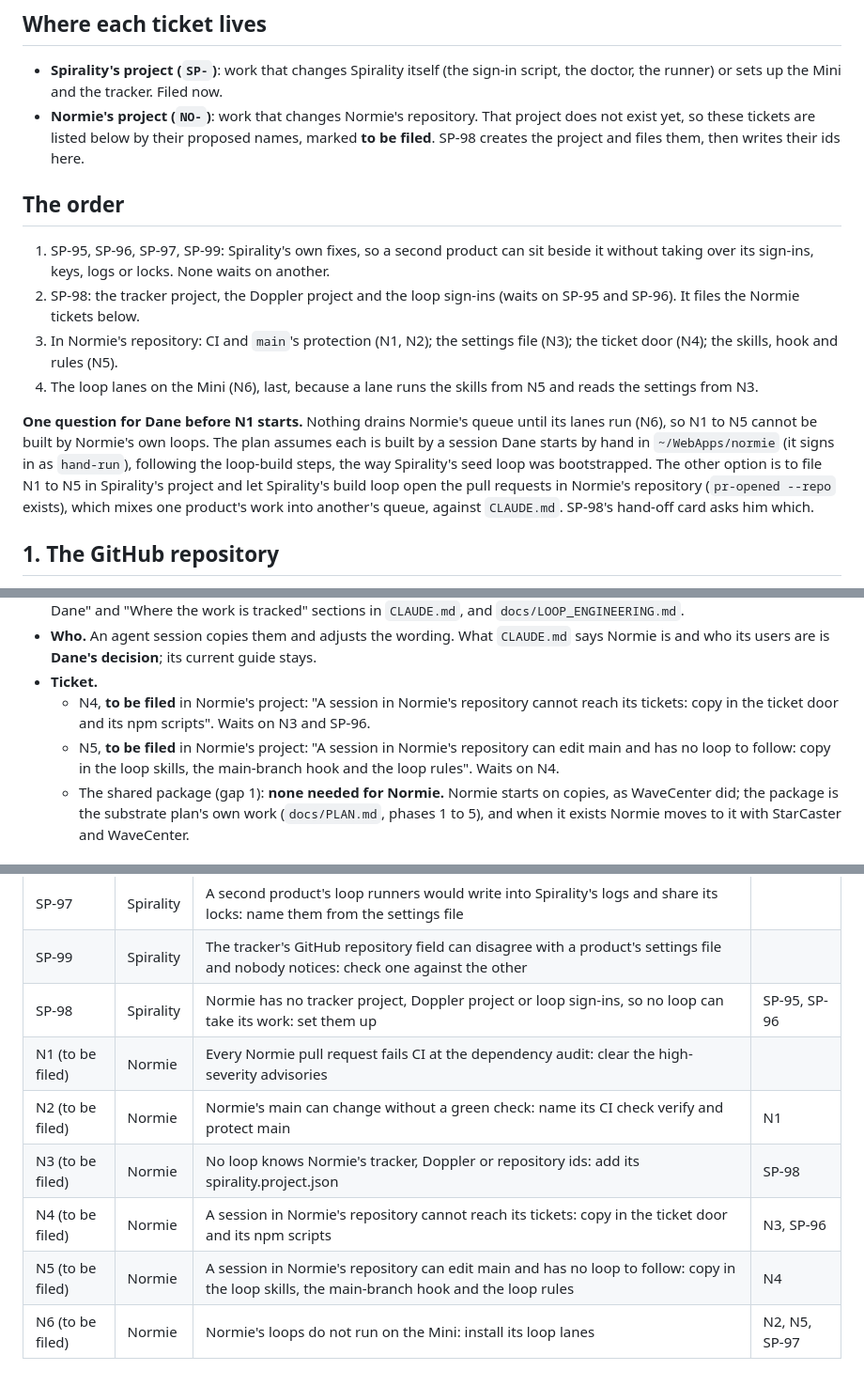
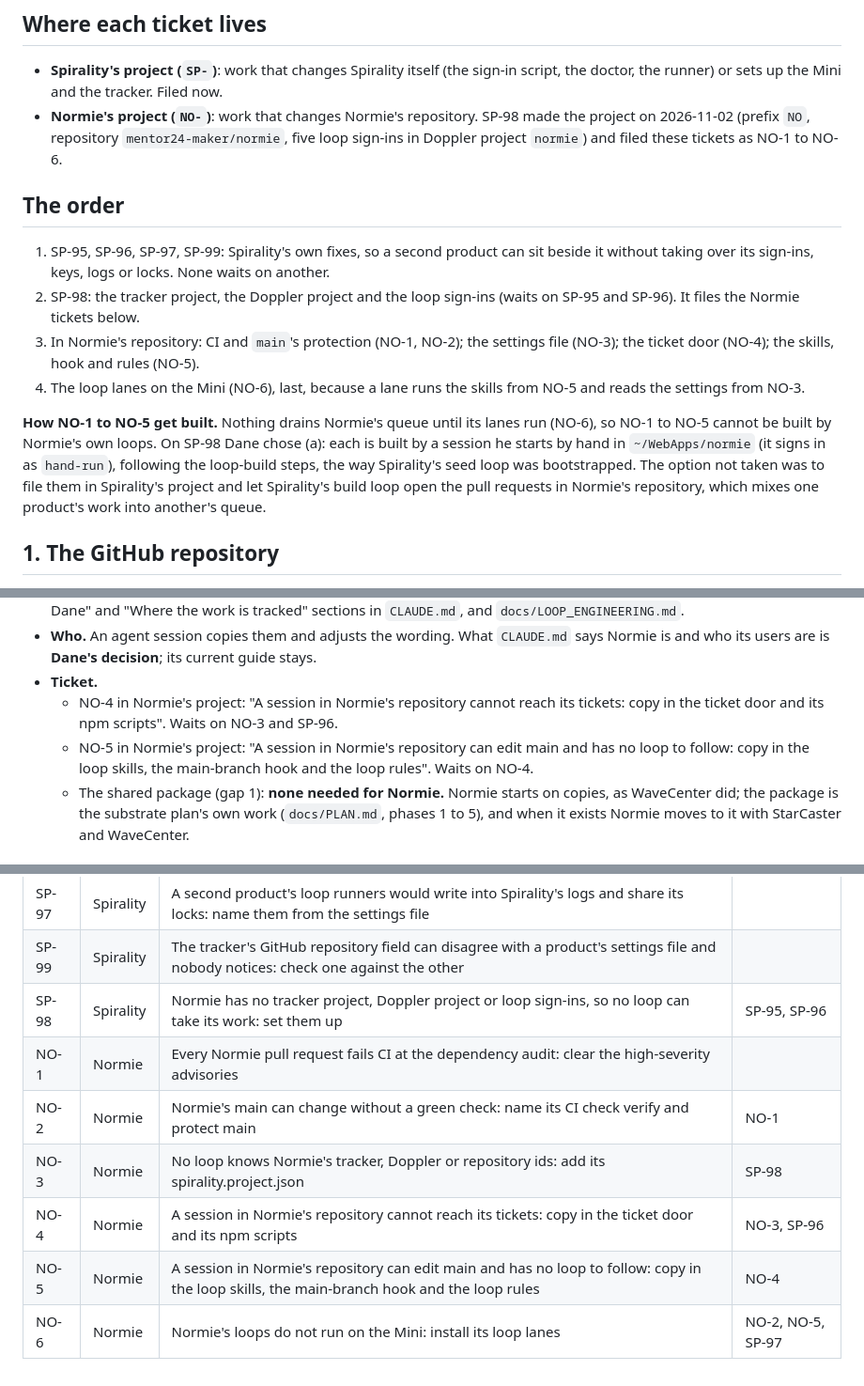
Before and after one commit to mentor24-maker/spirality, a Markdown page: docs/onboarding/NORMIE.md, 3 parts joined by grey strips. Shown at 94% size. Drawn GitHub-style.

Commit message:
Normie has no tracker project, Doppler project or loop sign-ins, so no loop can take its work: set them up (#76)
* Write Normie's first ticket ids (NO-1 to NO-6) and Dane's build choice into its onboarding plan (SP-98)

Co-Authored-By: Claude Opus 5.5 <noreply@anthropic.com>

* Work-log entry for SP-98 (#76)

Co-Authored-By: Claude Opus 5.5 <noreply@anthropic.com>

---------

Co-authored-by: Claude Opus 5.5 <noreply@anthropic.com>

```diff
--- a/docs/onboarding/NORMIE.md
+++ b/docs/onboarding/NORMIE.md
@@ -21,10 +21,10 @@ hands each one to Dane and nothing is built before he says "go".
 - **Spirality's project (`SP-`)**: work that changes Spirality itself (the
   sign-in script, the doctor, the runner) or sets up the Mini and the tracker.
   Filed now.
-- **Normie's project (`NO-`)**: work that changes Normie's repository. That
-  project does not exist yet, so these tickets are listed below by their
-  proposed names, marked **to be filed**. SP-98 creates the project and files
-  them, then writes their ids here.
+- **Normie's project (`NO-`)**: work that changes Normie's repository.
+  SP-98 made the project on 2026-11-02 (prefix `NO`, repository
+  `mentor24-maker/normie`, five loop sign-ins in Doppler project `normie`)
+  and filed these tickets as NO-1 to NO-6.
 
 ## The order
 
@@ -33,20 +33,20 @@ hands each one to Dane and nothing is built before he says "go".
    None waits on another.
 2. SP-98: the tracker project, the Doppler project and the loop sign-ins
    (waits on SP-95 and SP-96). It files the Normie tickets below.
-3. In Normie's repository: CI and `main`'s protection (N1, N2); the settings
-   file (N3); the ticket door (N4); the skills, hook and rules (N5).
-4. The loop lanes on the Mini (N6), last, because a lane runs the skills
-   from N5 and reads the settings from N3.
+3. In Normie's repository: CI and `main`'s protection (NO-1, NO-2); the
+   settings file (NO-3); the ticket door (NO-4); the skills, hook and rules
+   (NO-5).
+4. The loop lanes on the Mini (NO-6), last, because a lane runs the skills
+   from NO-5 and reads the settings from NO-3.
 
-**One question for Dane before N1 starts.** Nothing drains Normie's queue
-until its lanes run (N6), so N1 to N5 cannot be built by Normie's own loops.
-The plan assumes each is built by a session Dane starts by hand in
+**How NO-1 to NO-5 get built.** Nothing drains Normie's queue until its
+lanes run (NO-6), so NO-1 to NO-5 cannot be built by Normie's own loops. On
+SP-98 Dane chose (a): each is built by a session he starts by hand in
 `~/WebApps/normie` (it signs in as `hand-run`), following the loop-build
-steps, the way Spirality's seed loop was bootstrapped. The other option is to
-file N1 to N5 in Spirality's project and let Spirality's build loop open the
-pull requests in Normie's repository (`pr-opened --repo` exists), which mixes
-one product's work into another's queue, against `CLAUDE.md`. SP-98's
-hand-off card asks him which.
+steps, the way Spirality's seed loop was bootstrapped. The option not taken
+was to file them in Spirality's project and let Spirality's build loop open
+the pull requests in Normie's repository, which mixes one product's work into
+another's queue.
 
 ## 1. The GitHub repository
 
@@ -188,12 +188,12 @@ hand-off card asks him which.
   `CLAUDE.md` says Normie is and who its users are is **Dane's decision**;
   its current guide stays.
 - **Ticket.**
-  - N4, **to be filed** in Normie's project: "A session in Normie's
+  - NO-4 in Normie's project: "A session in Normie's
     repository cannot reach its tickets: copy in the ticket door and its npm
-    scripts". Waits on N3 and SP-96.
-  - N5, **to be filed** in Normie's project: "A session in Normie's
+    scripts". Waits on NO-3 and SP-96.
+  - NO-5 in Normie's project: "A session in Normie's
     repository can edit main and has no loop to follow: copy in the loop
-    skills, the main-branch hook and the loop rules". Waits on N4.
+    skills, the main-branch hook and the loop rules". Waits on NO-4.
   - The shared package (gap 1): **none needed for Normie.** Normie starts on
     copies, as WaveCenter did; the package is the substrate plan's own work
     (`docs/PLAN.md`, phases 1 to 5), and when it exists Normie moves to it
@@ -208,9 +208,9 @@ hand-off card asks him which.
 | SP-97 | Spirality | A second product's loop runners would write into Spirality's logs and share its locks: name them from the settings file | |
 | SP-99 | Spirality | The tracker's GitHub repository field can disagree with a product's settings file and nobody notices: check one against the other | |
 | SP-98 | Spirality | Normie has no tracker project, Doppler project or loop sign-ins, so no loop can take its work: set them up | SP-95, SP-96 |
-| N1 (to be filed) | Normie | Every Normie pull request fails CI at the dependency audit: clear the high-severity advisories | |
-| N2 (to be filed) | Normie | Normie's main can change without a green check: name its CI check verify and protect main | N1 |
-| N3 (to be filed) | Normie | No loop knows Normie's tracker, Doppler or repository ids: add its spirality.project.json | SP-98 |
-| N4 (to be filed) | Normie | A session in Normie's repository cannot reach its tickets: copy in the ticket door and its npm scripts | N3, SP-96 |
-| N5 (to be filed) | Normie | A session in Normie's repository can edit main and has no loop to follow: copy in the loop skills, the main-branch hook and the loop rules | N4 |
-| N6 (to be filed) | Normie | Normie's loops do not run on the Mini: install its loop lanes | N2, N5, SP-97 |
+| NO-1 | Normie | Every Normie pull request fails CI at the dependency audit: clear the high-severity advisories | |
+| NO-2 | Normie | Normie's main can change without a green check: name its CI check verify and protect main | NO-1 |
+| NO-3 | Normie | No loop knows Normie's tracker, Doppler or repository ids: add its spirality.project.json | SP-98 |
+| NO-4 | Normie | A session in Normie's repository cannot reach its tickets: copy in the ticket door and its npm scripts | NO-3, SP-96 |
+| NO-5 | Normie | A session in Normie's repository can edit main and has no loop to follow: copy in the loop skills, the main-branch hook and the loop rules | NO-4 |
+| NO-6 | Normie | Normie's loops do not run on the Mini: install its loop lanes | NO-2, NO-5, SP-97 |
```
Also changed, not shown: other parts of docs/onboarding/NORMIE.md (+6 -6 lines), docs/work-log/2026-11-02-normie-first-tickets.md (added, +5 -0 lines).
